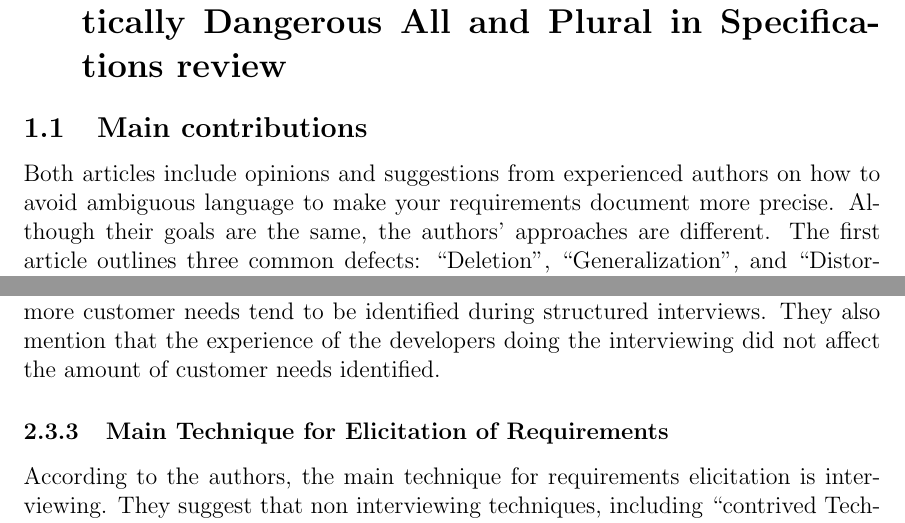
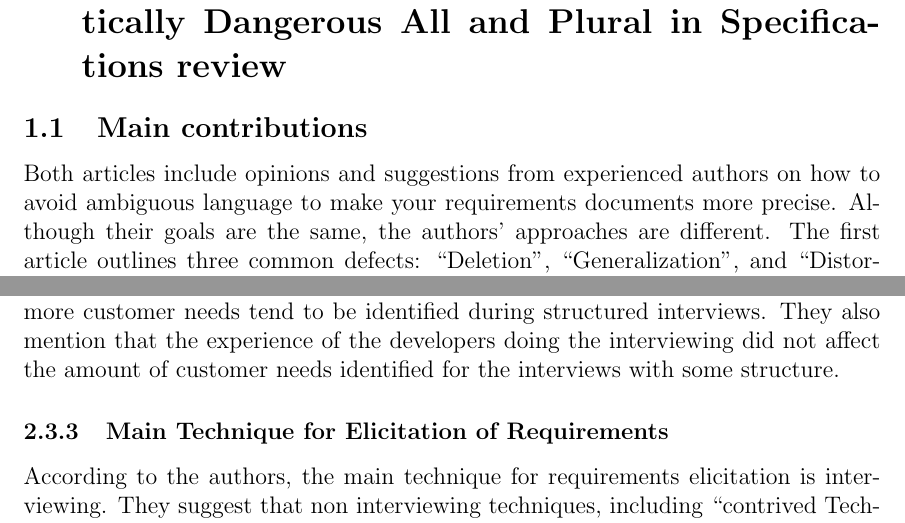
Before and after one commit to Arunscape/ECE-321, a LaTeX problem sheet (Assignment 2/report.tex): two parts of pages 1 and 5 of 5, joined at a grey line, cut so that both start at the same text. Compiled offline with pdfLaTeX.

Commit message:
k I'm gonna hand this in now

```diff
--- a/Assignment 2/report.tex
+++ b/Assignment 2/report.tex
@@ -30,7 +30,7 @@
 % and an outline of similarities and differences
 % between these two papers
 Both articles include opinions and suggestions from experienced authors on how
-to avoid ambiguous language to make your requirements document more precise.
+to avoid ambiguous language to make your requirements documents more precise.
 Although their goals are the same, the authors' approaches are different. The
 first article outlines three common defects: ``Deletion'', ``Generalization'',
 and ``Distortion''. Deletion happens when a verb, or a so-called
@@ -216,7 +216,8 @@ According to the authors, ``interviews with some stucture are preferable to
 completely unstructured ones.'' In their view, the main benefit of  structured
 interviews is that more customer needs tend to be identified during structured
 interviews. They also mention that the experience of the developers doing the
-interviewing did not affect the amount of customer needs identified.
+interviewing did not affect the amount of customer needs identified for the
+interviews with some structure.
 
 
 \subsubsection{Main Technique for Elicitation of Requirements}
```
Also changed, not shown: Assignment 2/report.pdf, Assignment 2/report.tex (2 more changed lines).
